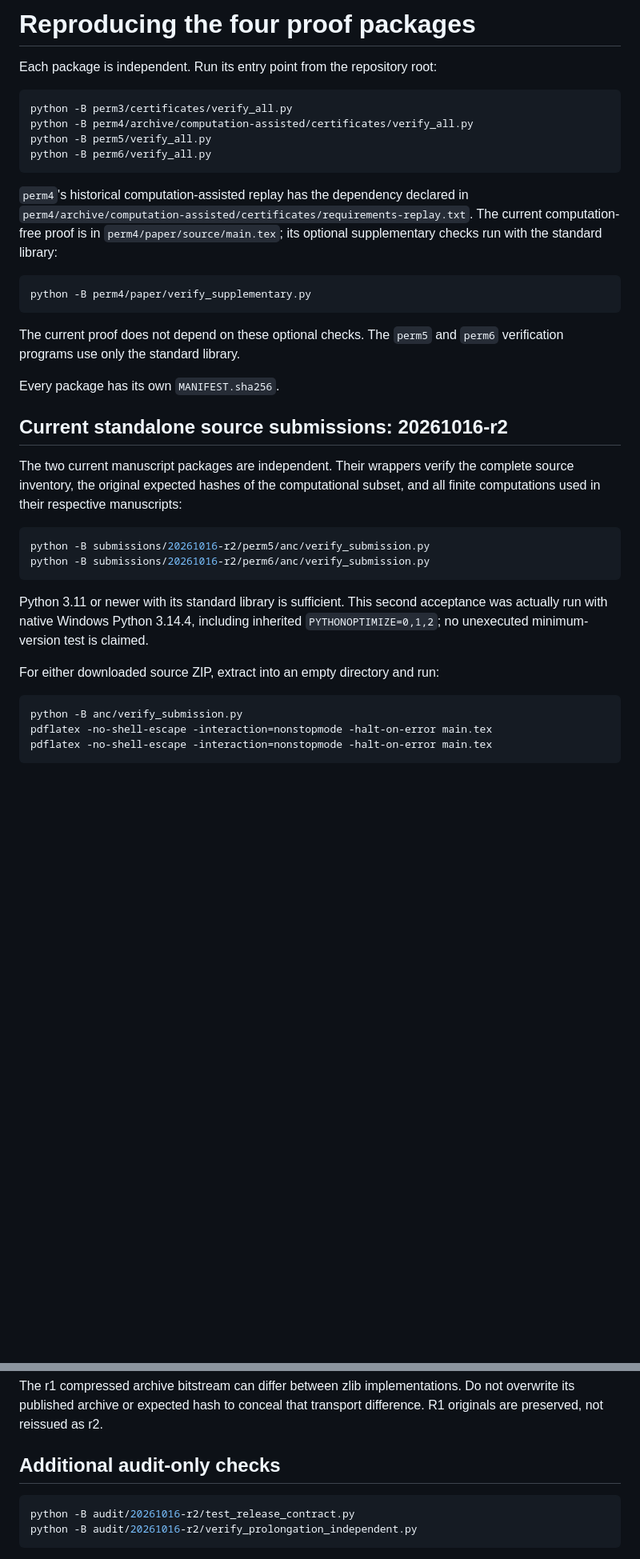
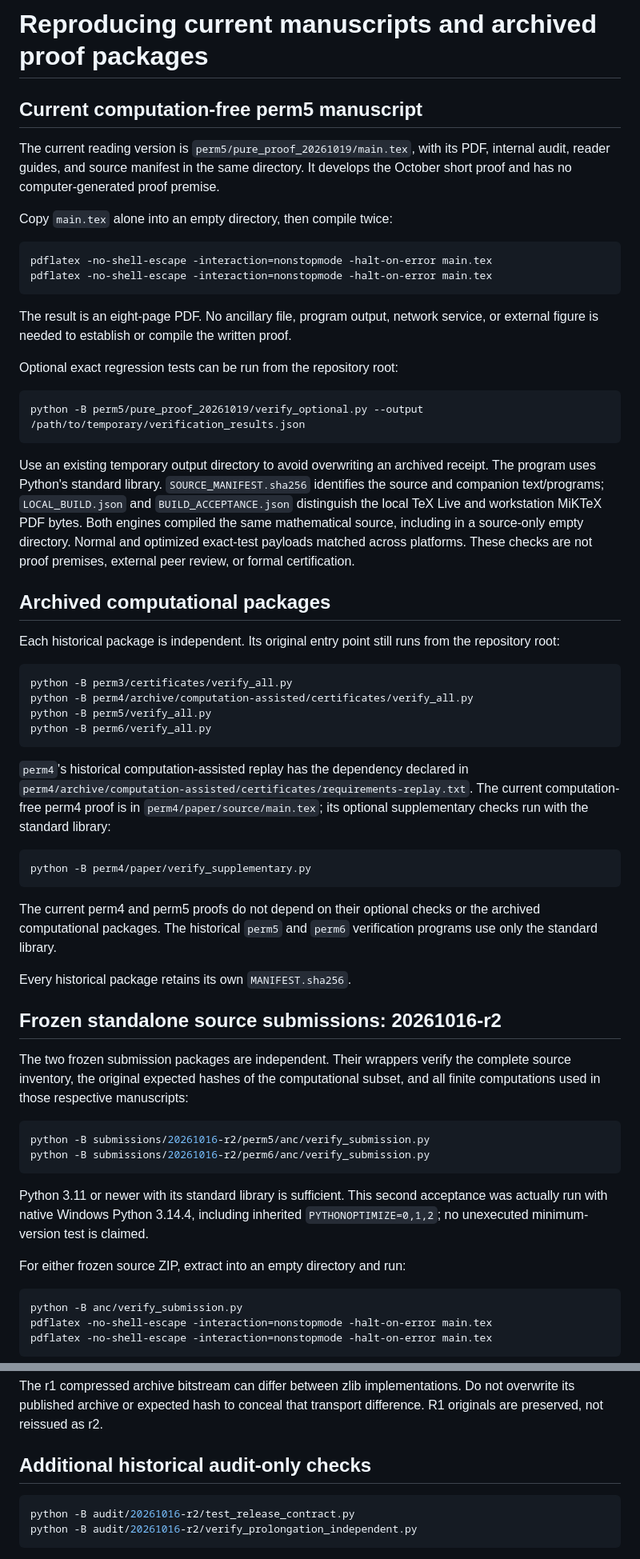
Before and after one commit to 2604714984-prog/permanent-chow-rank-small-n, a Markdown page: REPRODUCING.md, 2 parts joined by grey strips. Shown at 80% size. GitHub-like rendering; blank space fills up the shorter version.

Commit message:
Point reproduction guide to the final computation-free perm5 manuscript [skip ci]

````diff
--- a/REPRODUCING.md
+++ b/REPRODUCING.md
@@ -1,6 +1,29 @@
-# Reproducing the four proof packages
+# Reproducing current manuscripts and archived proof packages
 
-Each package is independent. Run its entry point from the repository root:
+## Current computation-free perm5 manuscript
+
+The current reading version is `perm5/pure_proof_20261019/main.tex`, with its PDF, internal audit, reader guides, and source manifest in the same directory. It develops the October short proof and has no computer-generated proof premise.
+
+Copy `main.tex` alone into an empty directory, then compile twice:
+
+```sh
+pdflatex -no-shell-escape -interaction=nonstopmode -halt-on-error main.tex
+pdflatex -no-shell-escape -interaction=nonstopmode -halt-on-error main.tex
+```
+
+The result is an eight-page PDF. No ancillary file, program output, network service, or external figure is needed to establish or compile the written proof.
+
+Optional exact regression tests can be run from the repository root:
+
+```sh
+python -B perm5/pure_proof_20261019/verify_optional.py --output /path/to/temporary/verification_results.json
+```
+
+Use an existing temporary output directory to avoid overwriting an archived receipt. The program uses Python's standard library. `SOURCE_MANIFEST.sha256` identifies the source and companion text/programs; `LOCAL_BUILD.json` and `BUILD_ACCEPTANCE.json` distinguish the local TeX Live and workstation MiKTeX PDF bytes. Both engines compiled the same mathematical source, including in a source-only empty directory. Normal and optimized exact-test payloads matched across platforms. These checks are not proof premises, external peer review, or formal certification.
+
+## Archived computational packages
+
+Each historical package is independent. Its original entry point still runs from the repository root:
 
 ```text
 python -B perm3/certificates/verify_all.py
@@ -11,23 +34,22 @@ python -B perm6/verify_all.py
 
 `perm4`'s historical computation-assisted replay has the dependency declared in
 `perm4/archive/computation-assisted/certificates/requirements-replay.txt`.
-The current computation-free proof is in `perm4/paper/source/main.tex`; its
-optional supplementary checks run with the standard library:
+The current computation-free perm4 proof is in `perm4/paper/source/main.tex`;
+its optional supplementary checks run with the standard library:
 
 ```sh
 python -B perm4/paper/verify_supplementary.py
 ```
 
-The current proof does not depend on these optional checks. The `perm5` and
-`perm6` verification programs use only the standard library.
+The current perm4 and perm5 proofs do not depend on their optional checks or the archived computational packages. The historical `perm5` and `perm6` verification programs use only the standard library.
 
-Every package has its own `MANIFEST.sha256`.
+Every historical package retains its own `MANIFEST.sha256`.
 
-## Current standalone source submissions: 20261016-r2
+## Frozen standalone source submissions: 20261016-r2
 
-The two current manuscript packages are independent. Their wrappers verify the
+The two frozen submission packages are independent. Their wrappers verify the
 complete source inventory, the original expected hashes of the computational
-subset, and all finite computations used in their respective manuscripts:
+subset, and all finite computations used in those respective manuscripts:
 
 ```sh
 python -B submissions/20261016-r2/perm5/anc/verify_submission.py
@@ -38,7 +60,7 @@ Python 3.11 or newer with its standard library is sufficient. This second
 acceptance was actually run with native Windows Python 3.14.4, including
 inherited `PYTHONOPTIMIZE=0,1,2`; no unexecuted minimum-version test is claimed.
 
-For either downloaded source ZIP, extract into an empty directory and run:
+For either frozen source ZIP, extract into an empty directory and run:
 
 ```sh
 python -B anc/verify_submission.py
@@ -78,7 +100,7 @@ The r1 compressed archive bitstream can differ between zlib implementations.
 Do not overwrite its published archive or expected hash to conceal that
 transport difference. R1 originals are preserved, not reissued as r2.
 
-## Additional audit-only checks
+## Additional historical audit-only checks
 
 ```sh
 python -B audit/20261016-r2/test_release_contract.py
````
